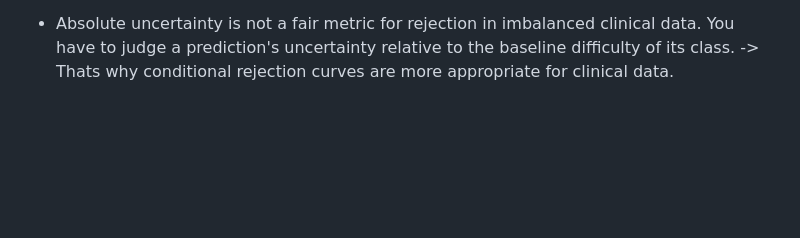
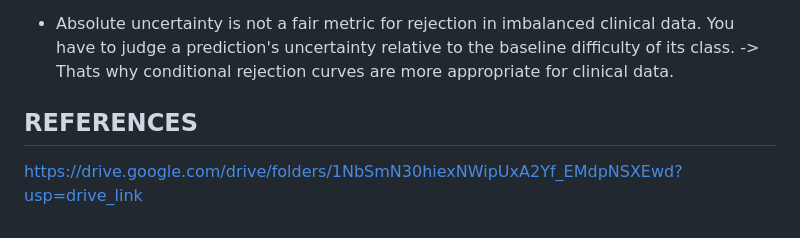
Before and after one commit to endrwalter/uncertainty_ml, a Markdown page: TODO_v1.md, the part around the change. GitHub-like rendering; blank space fills up the shorter version.

Commit message:
Update TODO_v1.md with clarifications and references
Added references and clarified the treatment of Aleatoric and Epistemic uncertainty in clinical data.

```diff
--- a/TODO_v1.md
+++ b/TODO_v1.md
@@ -59,3 +59,6 @@ In this work, we extract standard Information-Theoretic (IT) metrics commonly re
 Therefore, rather than treating these metrics as pure, absolute representations of 'chance' and 'knowledge', we operationalize them strictly according to their tangible clinical and statistical equivalents. We treat the Aleatoric estimator ($C$) as a proxy for biological statistical dispersion (the inherent signal-to-noise ratio of a specific clinical trajectory). Conversely, we treat the Epistemic estimator ($I$) strictly as a measure of procedural parameter uncertainty (disagreement across our heterogeneous ensemble due to finite training data). By mapping these ambiguous terms to precise statistical behaviors, we evaluate their downstream impact on clinical triage more rigorously. **
 
 - Absolute uncertainty is not a fair metric for rejection in imbalanced clinical data. You have to judge a prediction's uncertainty relative to the baseline difficulty of its class. -> Thats why conditional rejection curves are more appropriate for clinical data.
+
+## REFERENCES
+https://drive.google.com/drive/folders/1NbSmN30hiexNWipUxA2Yf_EMdpNSXEwd?usp=drive_link
```
